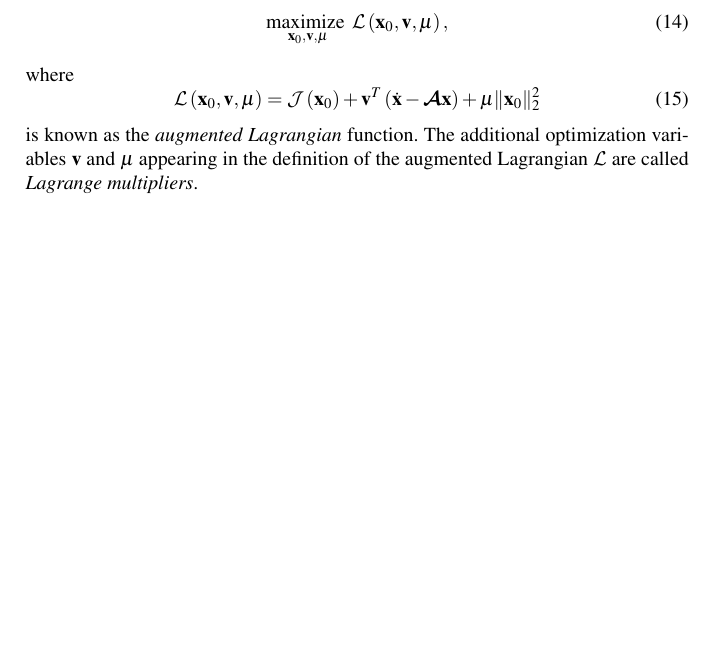
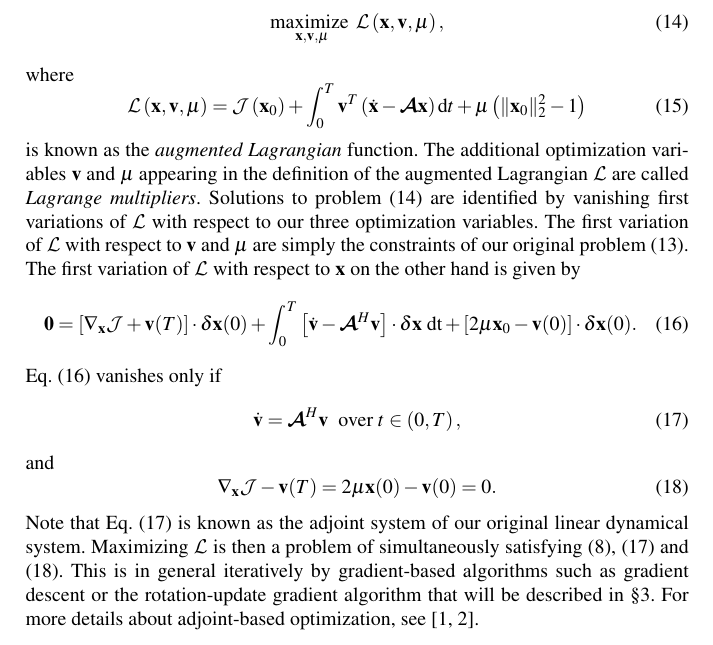
Before and after one commit to JIMMY-KSU/Time-stepping-and-Krylov-methods-for-large-scale-instability-problems, a LaTeX document (Main.tex, which reads S2_Theory.tex): part of page 8 of 9, cut so that both start at the same text, the shorter picture padded with empty space. Compiled offline with pdfLaTeX.

Commit message:
Added opt. pert. using adjoint-based optimization.

```diff
--- a/S2_Theory.tex
+++ b/S2_Theory.tex
@@ -217,15 +217,30 @@
       where the objective function $\mathcal{J} \left( \mathbf{x} \right)$ and the inequality constraints functions $g_i \left( \mathbf{x} \right)$ are convex. The conditions on the equality constraints functions $h_i \left( \mathbf{x} \right)$ are more restrictive as they need to be affine functions, i.e.\ of the form $h_i \left( \mathbf{x} \right) = \mathbf{a}_i^T \mathbf{x} + b_i$. See the book by Boyd \& Vandenberghe \cite{book:boyd:2004} for extensive details about convex optimization.}.
       As such, it may exhibit local maxima. Nonetheless, this constrained maximization problem can be recast into the following unconstrained maximization problem
       \begin{equation}
-        \maximize \limits_{\mathbf{x}_0, \mathbf{v}, \mu} \mathcal{L} \left( \mathbf{x}_0, \mathbf{v}, \mu \right),
+        \maximize \limits_{\mathbf{x}, \mathbf{v}, \mu} \mathcal{L} \left( \mathbf{x}, \mathbf{v}, \mu \right),
         \label{eq: theory -- unconstrained maximization}
       \end{equation}
       where
       \begin{equation}
-        \mathcal{L} \left( \mathbf{x}_0, \mathbf{v}, \mu \right) = \mathcal{J}\left( \mathbf{x}_0 \right) + \mathbf{v}^T \left( \dot{\mathbf{x}} - \mathbfcal{A}\mathbf{x} \right) + \mu \| \mathbf{x}_0 \|_2^2
+        \mathcal{L} \left( \mathbf{x}, \mathbf{v}, \mu \right) = \mathcal{J}\left( \mathbf{x}_0 \right) + \int_{0}^T \mathbf{v}^T \left( \dot{\mathbf{x}} - \mathbfcal{A}\mathbf{x} \right) \mathrm{d}t + \mu \left( \| \mathbf{x}_0 \|_2^2 - 1 \right)
         \label{eq: theory -- augmented Lagrangian}
       \end{equation}
-      is known as the \emph{augmented Lagrangian} function. The additional optimization variables $\mathbf{v}$ and $\mu$ appearing in the definition of the augmented Lagrangian $\mathcal{L}$ are called \emph{Lagrange multipliers}.
+      is known as the \emph{augmented Lagrangian} function. The additional optimization variables $\mathbf{v}$ and $\mu$ appearing in the definition of the augmented Lagrangian $\mathcal{L}$ are called \emph{Lagrange multipliers}. Solutions to problem \eqref{eq: theory -- unconstrained maximization} are identified by vanishing first variations of $\mathcal{L}$ with respect to our three optimization variables. The first variation of $\mathcal{L}$ with respect to $\mathbf{v}$ and $\mu$ are simply the constraints of our original problem \eqref{eq: theory -- constrained maximization}. The first variation of $\mathcal{L}$ with respect to $\mathbf{x}$ on the other hand is given by
+      \begin{equation}
+        \mathbf{0} = \left[ \nabla_{\mathbf{x}} \mathcal{J} + \mathbf{v}(T) \right] \cdot \delta \mathbf{x}(0) + \int_0^T \left[ \dot{\mathbf{v}} - \mathbfcal{A}^H \mathbf{v} \right] \cdot \delta \mathbf{x} \ \mathrm{dt} + \left[ 2\mu \mathbf{x}_0 - \mathbf{v}(0) \right] \cdot \delta \mathbf{x}(0).
+        \label{eq: theory -- optimality condition}
+      \end{equation}
+      Eq. \eqref{eq: theory -- optimality condition} vanishes only if
+      \begin{equation}
+        \dot{\mathbf{v}} = \mathbfcal{A}^H \mathbf{v} \ \text{ over } t \in \left( 0, T \right),
+        \label{eq: theory -- adjoint equations}
+      \end{equation}
+      and
+      \begin{equation}
+        \nabla_{\mathbf{x}} \mathcal{J} - \mathbf{v}(T) = 2\mu \mathbf{x}(0) - \mathbf{v}(0) = 0.
+        \label{eq: theory -- compatibility conditions}
+      \end{equation}
+      Note that Eq. \eqref{eq: theory -- adjoint equations} is known as the adjoint system of our original linear dynamical system. Maximizing $\mathcal{L}$ is then a problem of simultaneously satisfying \eqref{eq: theory -- linear perturbation dynamics}, \eqref{eq: theory -- adjoint equations} and \eqref{eq: theory -- compatibility conditions}. This is in general iteratively by gradient-based algorithms such as gradient descent or the rotation-update gradient algorithm that will be described in \textsection \ref{sec: numerics}. For more details about adjoint-based optimization, see \cite{book:boyd:2004, nonlinear_optimal:kerswell:2014}.
 
       %--> A Rayleigh quotient problem.
       \paragraph{Formulation using SVD}
```
Also changed, not shown: Main.pdf.
